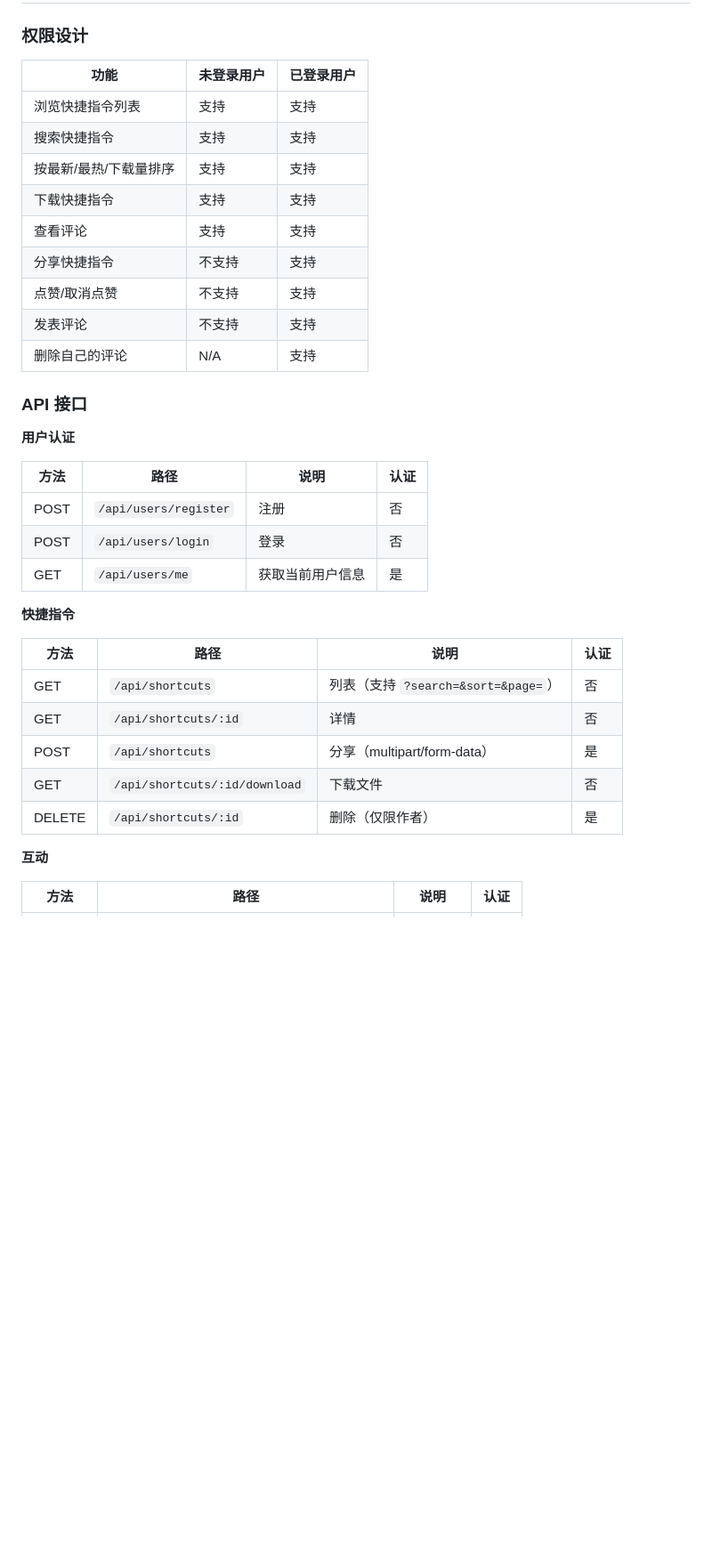
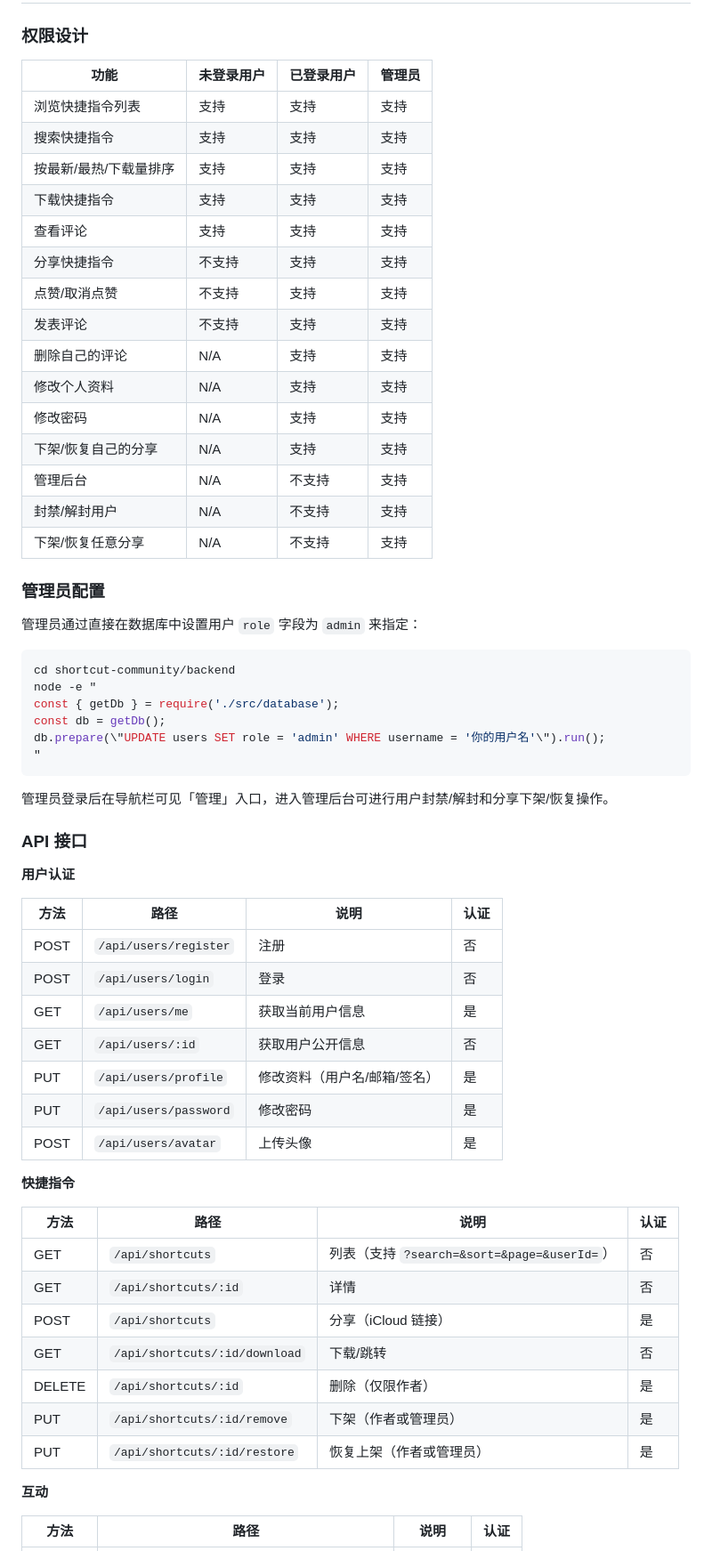
Before and after one commit to muzikeji/shortcut, a Markdown page: shortcut-community/README.md, the part around one of its changes. Shown at 89% size. Drawn GitHub-style; blank space fills up the shorter version.

Commit message:
docs: 完善README安装部分，新增管理员API和权限说明
- 安装步骤增加拉取代码流程
- 项目结构补充admin.js和Admin.tsx
- API接口增加资料修改、下架/恢复、管理员接口
- 权限设计增加管理员列和新增功能
Co-authored-by: monkeycode-ai <monkeycode-ai@chaitin.com>

````diff
--- a/shortcut-community/README.md
+++ b/shortcut-community/README.md
@@ -106,17 +117,38 @@ npm run build
 
 ### 权限设计
 
-| 功能 | 未登录用户 | 已登录用户 |
-|------|-----------|-----------|
-| 浏览快捷指令列表 | 支持 | 支持 |
-| 搜索快捷指令 | 支持 | 支持 |
-| 按最新/最热/下载量排序 | 支持 | 支持 |
-| 下载快捷指令 | 支持 | 支持 |
-| 查看评论 | 支持 | 支持 |
-| 分享快捷指令 | 不支持 | 支持 |
-| 点赞/取消点赞 | 不支持 | 支持 |
-| 发表评论 | 不支持 | 支持 |
-| 删除自己的评论 | N/A | 支持 |
+| 功能 | 未登录用户 | 已登录用户 | 管理员 |
+|------|-----------|-----------|--------|
+| 浏览快捷指令列表 | 支持 | 支持 | 支持 |
+| 搜索快捷指令 | 支持 | 支持 | 支持 |
+| 按最新/最热/下载量排序 | 支持 | 支持 | 支持 |
+| 下载快捷指令 | 支持 | 支持 | 支持 |
+| 查看评论 | 支持 | 支持 | 支持 |
+| 分享快捷指令 | 不支持 | 支持 | 支持 |
+| 点赞/取消点赞 | 不支持 | 支持 | 支持 |
+| 发表评论 | 不支持 | 支持 | 支持 |
+| 删除自己的评论 | N/A | 支持 | 支持 |
+| 修改个人资料 | N/A | 支持 | 支持 |
+| 修改密码 | N/A | 支持 | 支持 |
+| 下架/恢复自己的分享 | N/A | 支持 | 支持 |
+| 管理后台 | N/A | 不支持 | 支持 |
+| 封禁/解封用户 | N/A | 不支持 | 支持 |
+| 下架/恢复任意分享 | N/A | 不支持 | 支持 |
+
+### 管理员配置
+
+管理员通过直接在数据库中设置用户 `role` 字段为 `admin` 来指定：
+
+```bash
+cd shortcut-community/backend
+node -e "
+const { getDb } = require('./src/database');
+const db = getDb();
+db.prepare(\"UPDATE users SET role = 'admin' WHERE username = '你的用户名'\").run();
+"
+```
+
+管理员登录后在导航栏可见「管理」入口，进入管理后台可进行用户封禁/解封和分享下架/恢复操作。
 
 ### API 接口
 
@@ -127,16 +159,22 @@ npm run build
 | POST | `/api/users/register` | 注册 | 否 |
 | POST | `/api/users/login` | 登录 | 否 |
 | GET | `/api/users/me` | 获取当前用户信息 | 是 |
+| GET | `/api/users/:id` | 获取用户公开信息 | 否 |
+| PUT | `/api/users/profile` | 修改资料（用户名/邮箱/签名） | 是 |
+| PUT | `/api/users/password` | 修改密码 | 是 |
+| POST | `/api/users/avatar` | 上传头像 | 是 |
 
 **快捷指令**
 
 | 方法 | 路径 | 说明 | 认证 |
 |------|------|------|------|
-| GET | `/api/shortcuts` | 列表（支持 `?search=&sort=&page=`） | 否 |
+| GET | `/api/shortcuts` | 列表（支持 `?search=&sort=&page=&userId=`） | 否 |
 | GET | `/api/shortcuts/:id` | 详情 | 否 |
-| POST | `/api/shortcuts` | 分享（multipart/form-data） | 是 |
-| GET | `/api/shortcuts/:id/download` | 下载文件 | 否 |
+| POST | `/api/shortcuts` | 分享（iCloud 链接） | 是 |
+| GET | `/api/shortcuts/:id/download` | 下载/跳转 | 否 |
 | DELETE | `/api/shortcuts/:id` | 删除（仅限作者） | 是 |
+| PUT | `/api/shortcuts/:id/remove` | 下架（作者或管理员） | 是 |
+| PUT | `/api/shortcuts/:id/restore` | 恢复上架（作者或管理员） | 是 |
 
 **互动**
 
````
Also changed, not shown: other parts of shortcut-community/README.md (+26 -6 lines).
